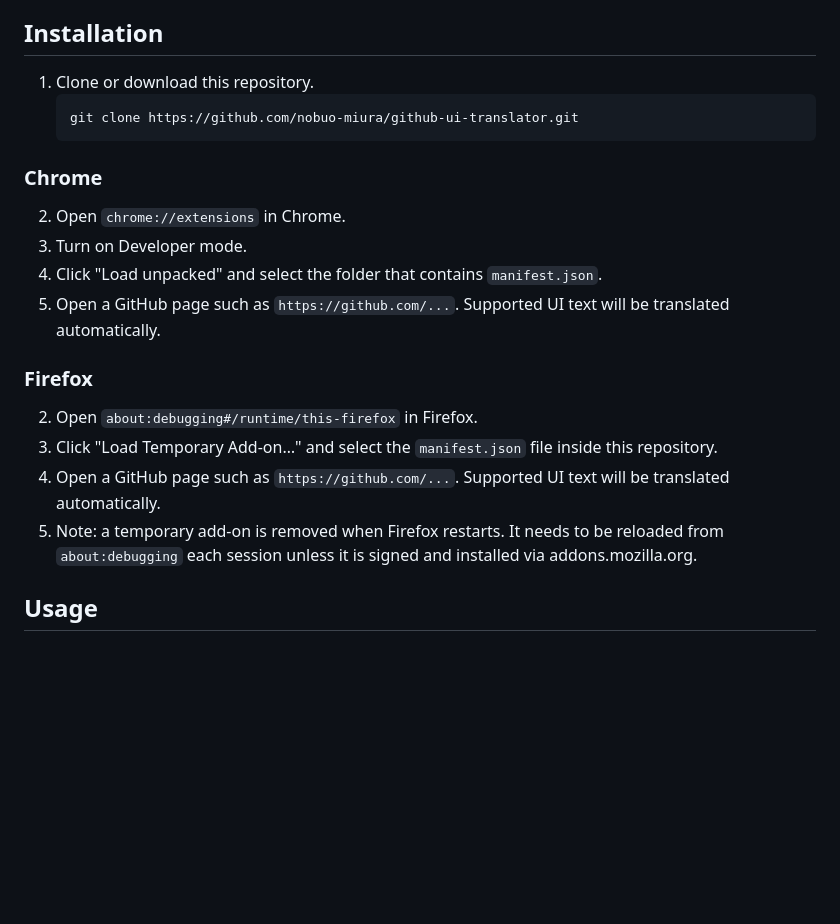
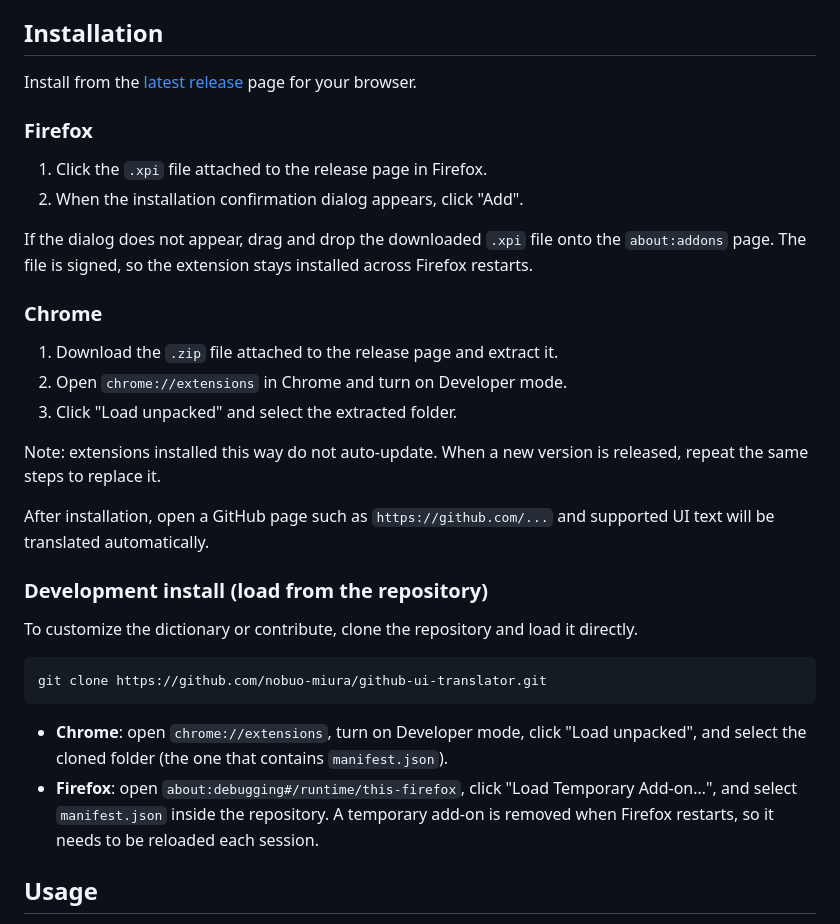
Before and after one commit to nobuo-miura/github-ui-translator, a Markdown page: README.md, the part around the change. Drawn GitHub-style; blank space fills up the shorter version.

````diff
--- a/README.md
+++ b/README.md
@@ -22,24 +22,35 @@ This project is currently an MVP (Minimum Viable Product).
 
 ## Installation
 
-1. Clone or download this repository.
-   ```sh
-   git clone https://github.com/nobuo-miura/github-ui-translator.git
-   ```
+Install from the [latest release](https://github.com/nobuo-miura/github-ui-translator/releases/latest) page for your browser.
+
+### Firefox
+
+1. Click the `.xpi` file attached to the release page in Firefox.
+2. When the installation confirmation dialog appears, click "Add".
+
+If the dialog does not appear, drag and drop the downloaded `.xpi` file onto the `about:addons` page. The file is signed, so the extension stays installed across Firefox restarts.
 
 ### Chrome
 
-2. Open `chrome://extensions` in Chrome.
-3. Turn on Developer mode.
-4. Click "Load unpacked" and select the folder that contains `manifest.json`.
-5. Open a GitHub page such as `https://github.com/...`. Supported UI text will be translated automatically.
+1. Download the `.zip` file attached to the release page and extract it.
+2. Open `chrome://extensions` in Chrome and turn on Developer mode.
+3. Click "Load unpacked" and select the extracted folder.
 
-### Firefox
+Note: extensions installed this way do not auto-update. When a new version is released, repeat the same steps to replace it.
 
-2. Open `about:debugging#/runtime/this-firefox` in Firefox.
-3. Click "Load Temporary Add-on…" and select the `manifest.json` file inside this repository.
-4. Open a GitHub page such as `https://github.com/...`. Supported UI text will be translated automatically.
-5. Note: a temporary add-on is removed when Firefox restarts. It needs to be reloaded from `about:debugging` each session unless it is signed and installed via addons.mozilla.org.
+After installation, open a GitHub page such as `https://github.com/...` and supported UI text will be translated automatically.
+
+### Development install (load from the repository)
+
+To customize the dictionary or contribute, clone the repository and load it directly.
+
+```sh
+git clone https://github.com/nobuo-miura/github-ui-translator.git
+```
+
+- **Chrome**: open `chrome://extensions`, turn on Developer mode, click "Load unpacked", and select the cloned folder (the one that contains `manifest.json`).
+- **Firefox**: open `about:debugging#/runtime/this-firefox`, click "Load Temporary Add-on…", and select `manifest.json` inside the repository. A temporary add-on is removed when Firefox restarts, so it needs to be reloaded each session.
 
 ## Usage
 
````
Also changed, not shown: README.ja.md (+25 -14 lines).
